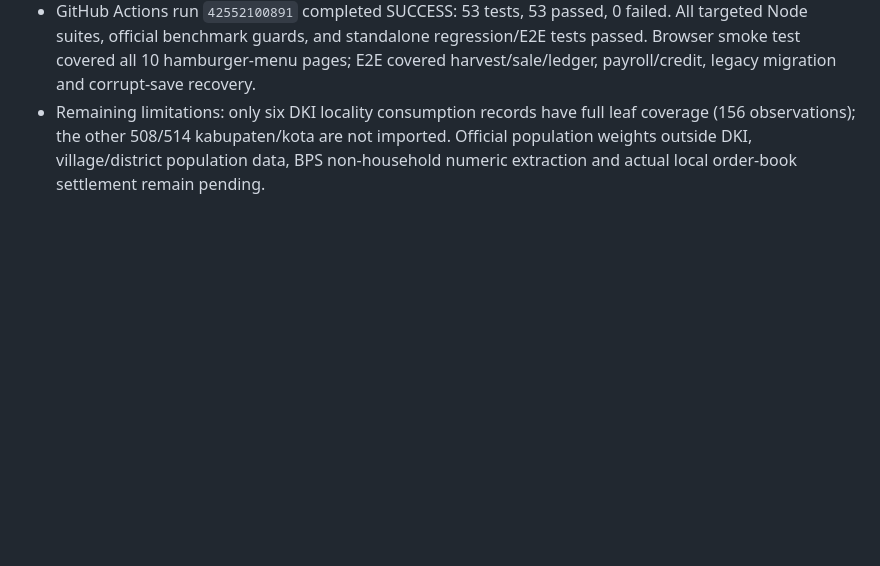
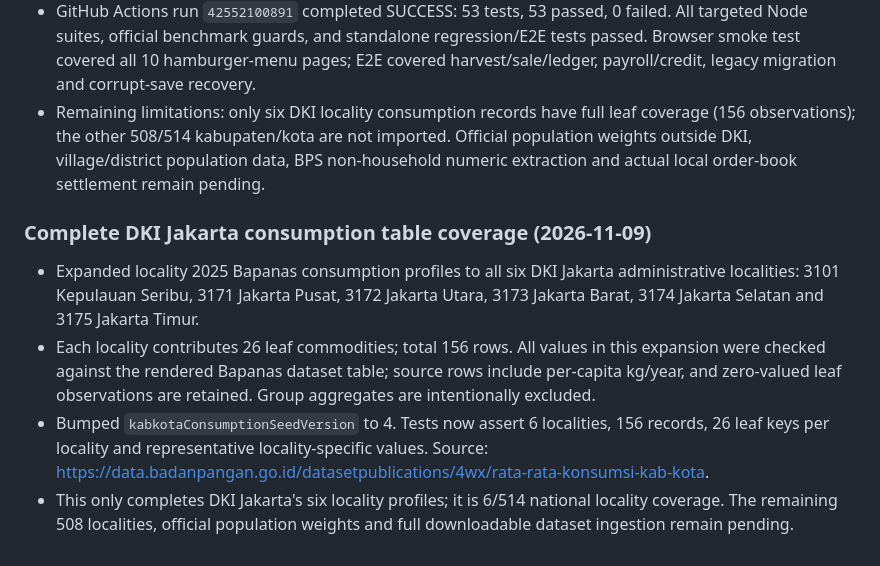
Before and after one commit to Agrotycoon-Micro-Economic-simulator/Agrotycoon-Micro-Economic-Simulator, a Markdown page: docs/AGENT_HANDOFF.md, the part around the change. Drawn GitHub-style; blank space fills up the shorter version.

Commit message:
docs: record six-locality DKI consumption coverage

```diff
--- a/docs/AGENT_HANDOFF.md
+++ b/docs/AGENT_HANDOFF.md
@@ -889,3 +889,11 @@ GitHub Actions run [41184860562](https://github.com/Agrotycoon-Micro-Economic-si
 - The earlier eager-allocation attempt failed with `ReferenceError: Cannot access 'provinceRecords' before initialization`; commit `e8e33bc4dc44322d9891fbd21e8dd59b0c5e631b` defers allocation until after initialization. Test expectations were corrected to validate game-scale population, raw source population, and exact DKI province reconciliation.
 - GitHub Actions run `42552100891` completed SUCCESS: 53 tests, 53 passed, 0 failed. All targeted Node suites, official benchmark guards, and standalone regression/E2E tests passed. Browser smoke test covered all 10 hamburger-menu pages; E2E covered harvest/sale/ledger, payroll/credit, legacy migration and corrupt-save recovery.
 - Remaining limitations: only six DKI locality consumption records have full leaf coverage (156 observations); the other 508/514 kabupaten/kota are not imported. Official population weights outside DKI, village/district population data, BPS non-household numeric extraction and actual local order-book settlement remain pending.
+
+
+### Complete DKI Jakarta consumption table coverage (2026-11-09)
+
+- Expanded locality 2025 Bapanas consumption profiles to all six DKI Jakarta administrative localities: 3101 Kepulauan Seribu, 3171 Jakarta Pusat, 3172 Jakarta Utara, 3173 Jakarta Barat, 3174 Jakarta Selatan and 3175 Jakarta Timur.
+- Each locality contributes 26 leaf commodities; total 156 rows. All values in this expansion were checked against the rendered Bapanas dataset table; source rows include per-capita kg/year, and zero-valued leaf observations are retained. Group aggregates are intentionally excluded.
+- Bumped `kabkotaConsumptionSeedVersion` to 4. Tests now assert 6 localities, 156 records, 26 leaf keys per locality and representative locality-specific values. Source: https://data.badanpangan.go.id/datasetpublications/4wx/rata-rata-konsumsi-kab-kota.
+- This only completes DKI Jakarta's six locality profiles; it is 6/514 national locality coverage. The remaining 508 localities, official population weights and full downloadable dataset ingestion remain pending.
```
